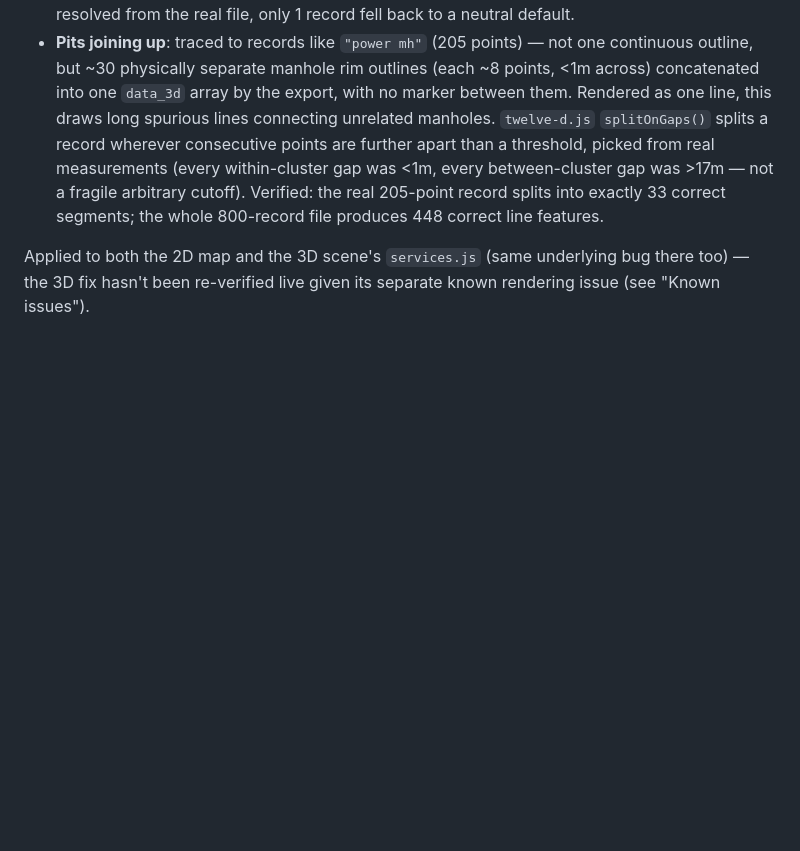
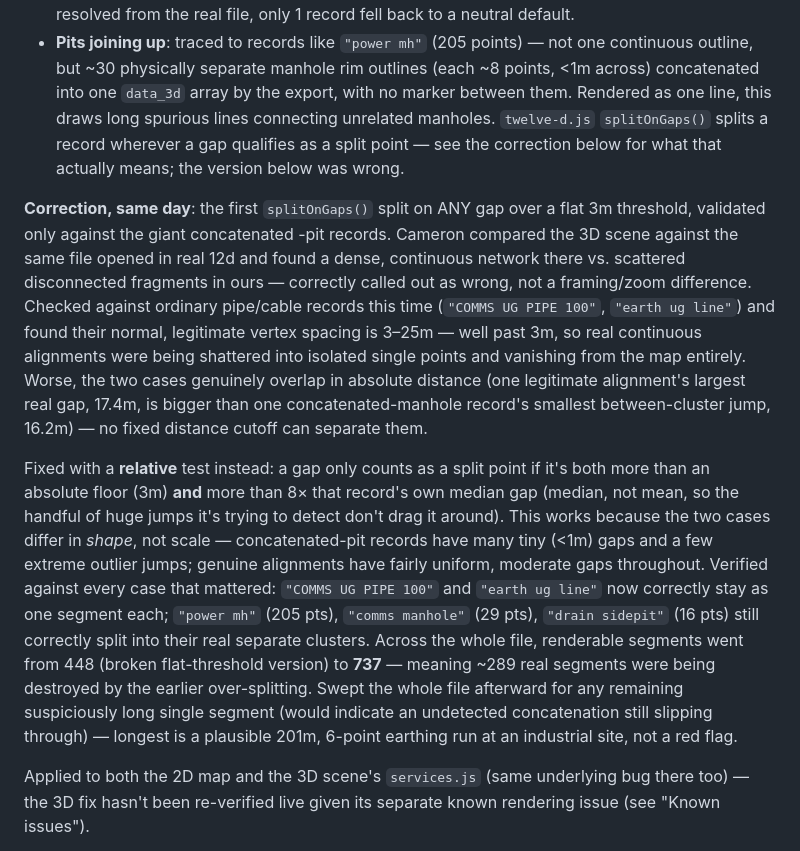
Before and after one commit to ProgressiveSpatial01/K2-power-station-3d, a Markdown page: README.md, the part around the change. GitHub-like rendering; blank space fills up the shorter version.

Commit message:
Document splitOnGaps() correction in README
Co-Authored-By: Claude Sonnet 5 <noreply@anthropic.com>

```diff
--- a/README.md
+++ b/README.md
@@ -402,12 +402,43 @@ and fixed**:
   outlines (each ~8 points, <1m across) concatenated into one `data_3d`
   array by the export, with no marker between them. Rendered as one
   line, this draws long spurious lines connecting unrelated manholes.
-  `twelve-d.js` `splitOnGaps()` splits a record wherever consecutive
-  points are further apart than a threshold, picked from real
-  measurements (every within-cluster gap was <1m, every between-cluster
-  gap was >17m — not a fragile arbitrary cutoff). Verified: the real
-  205-point record splits into exactly 33 correct segments; the whole
-  800-record file produces 448 correct line features.
+  `twelve-d.js` `splitOnGaps()` splits a record wherever a gap qualifies
+  as a split point — see the correction below for what that actually
+  means; the version below was wrong.
+
+**Correction, same day**: the first `splitOnGaps()` split on ANY gap
+over a flat 3m threshold, validated only against the giant concatenated
+-pit records. Cameron compared the 3D scene against the same file
+opened in real 12d and found a dense, continuous network there vs.
+scattered disconnected fragments in ours — correctly called out as
+wrong, not a framing/zoom difference. Checked against ordinary
+pipe/cable records this time (`"COMMS UG PIPE 100"`, `"earth ug line"`)
+and found their normal, legitimate vertex spacing is 3–25m — well past
+3m, so real continuous alignments were being shattered into isolated
+single points and vanishing from the map entirely. Worse, the two cases
+genuinely overlap in absolute distance (one legitimate alignment's
+largest real gap, 17.4m, is bigger than one concatenated-manhole
+record's smallest between-cluster jump, 16.2m) — no fixed distance
+cutoff can separate them.
+
+Fixed with a **relative** test instead: a gap only counts as a split
+point if it's both more than an absolute floor (3m) **and** more than
+8× that record's own median gap (median, not mean, so the handful of
+huge jumps it's trying to detect don't drag it around). This works
+because the two cases differ in *shape*, not scale — concatenated-pit
+records have many tiny (<1m) gaps and a few extreme outlier jumps;
+genuine alignments have fairly uniform, moderate gaps throughout.
+Verified against every case that mattered: `"COMMS UG PIPE 100"` and
+`"earth ug line"` now correctly stay as one segment each; `"power mh"`
+(205 pts), `"comms manhole"` (29 pts), `"drain sidepit"` (16 pts) still
+correctly split into their real separate clusters. Across the whole
+file, renderable segments went from 448 (broken flat-threshold version)
+to **737** — meaning ~289 real segments were being destroyed by the
+earlier over-splitting. Swept the whole file afterward for any
+remaining suspiciously long single segment (would indicate an
+undetected concatenation still slipping through) — longest is a
+plausible 201m, 6-point earthing run at an industrial site, not a red
+flag.
 
 Applied to both the 2D map and the 3D scene's `services.js` (same
 underlying bug there too) — the 3D fix hasn't been re-verified live
```
